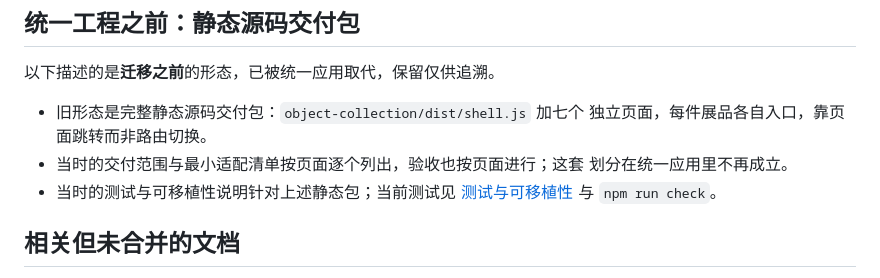
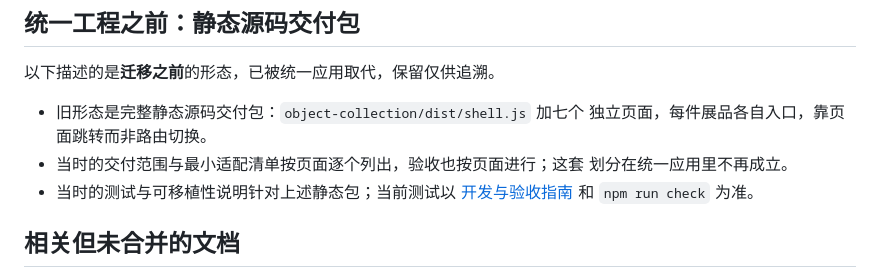
Before and after one commit to cookabc/paper-mechanical-museum, a Markdown page: docs/MIGRATION-HISTORY.md, the part around the change. Drawn GitHub-style.

Commit message:
docs: fix a link to a file the merge removed

```diff
--- a/docs/MIGRATION-HISTORY.md
+++ b/docs/MIGRATION-HISTORY.md
@@ -50,8 +50,8 @@ Vite 构建）成为每批的准入条件。
   独立页面，每件展品各自入口，靠页面跳转而非路由切换。
 - 当时的交付范围与最小适配清单按页面逐个列出，验收也按页面进行；这套
   划分在统一应用里不再成立。
-- 当时的测试与可移植性说明针对上述静态包；当前测试见
-  [测试与可移植性](TESTING.md) 与 `npm run check`。
+- 当时的测试与可移植性说明针对上述静态包；当前测试以
+  [开发与验收指南](DEVELOPMENT.md) 和 `npm run check` 为准。
 
 ## 相关但未合并的文档
 
```
